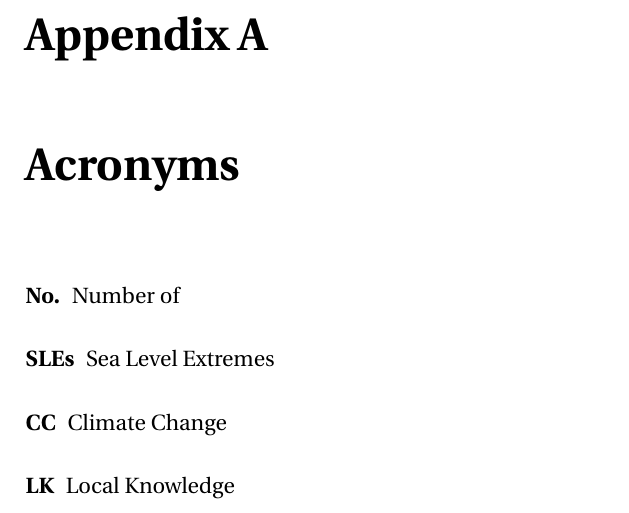
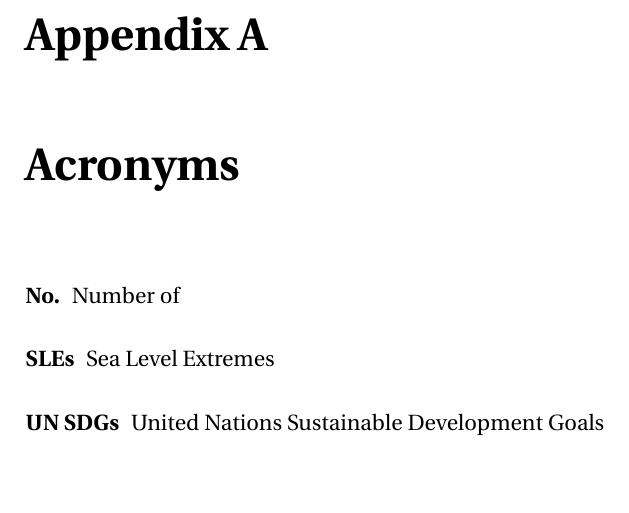
Before and after one commit to aamccormack/thesis_write, a LaTeX thesis (thesis.tex, which reads acronyms.tex): part of page 119 of 145, cut so that both start at the same text, the shorter picture padded with empty space. Compiled offline with pdfLaTeX.

Commit message:
proofed all up to appendix

```diff
--- a/acronyms.tex
+++ b/acronyms.tex
@@ -5,6 +5,5 @@
 \begin{description}
 \item[No.] Number of
 \item[SLEs] Sea Level Extremes
-\item[CC] Climate Change
-\item[LK] Local Knowledge
+\item [UN SDGs] United Nations Sustainable Development Goals
 \end{description}
```
